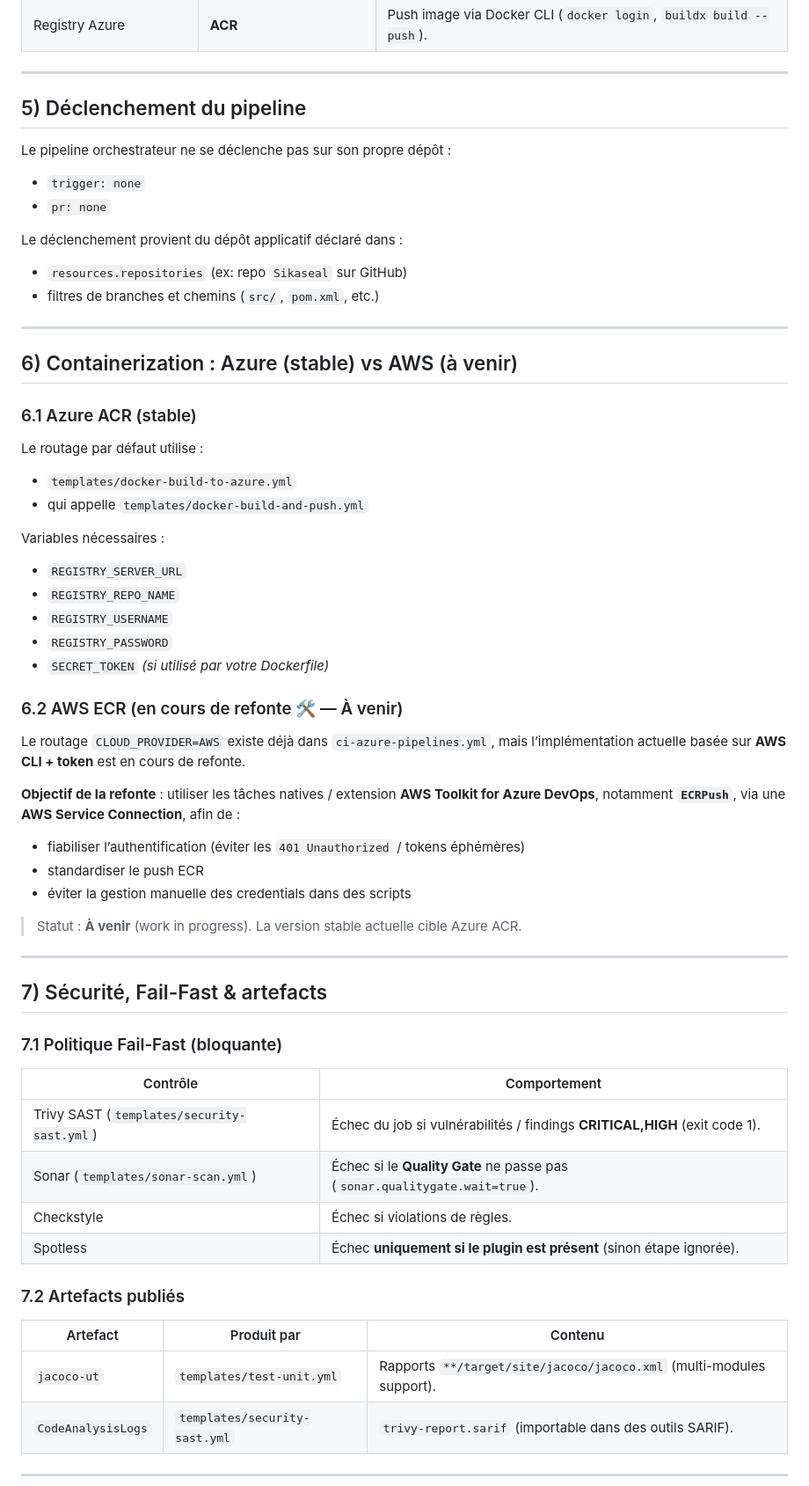
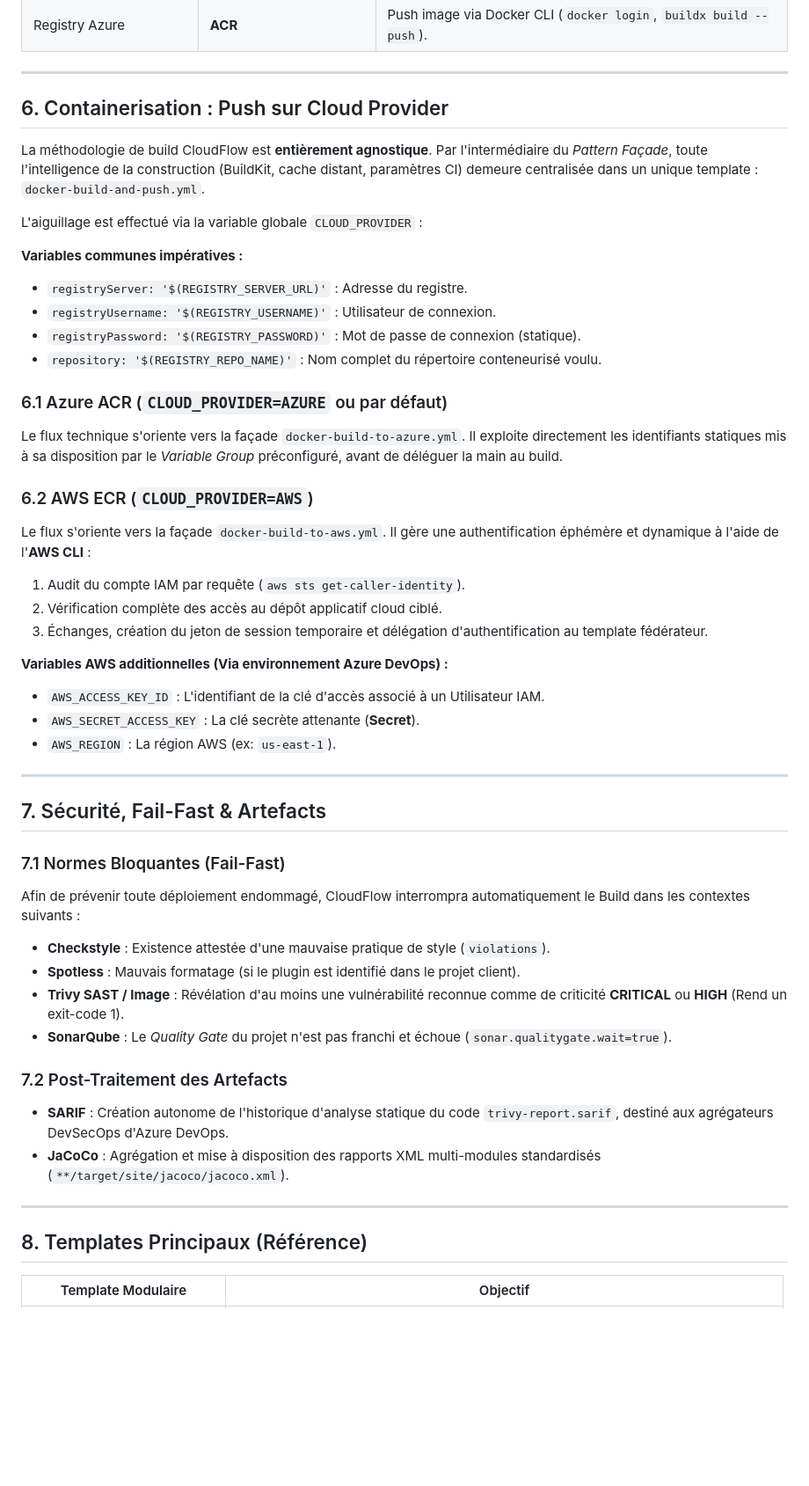
Before and after one commit to Jermielkoune/CloudFlow, a Markdown page: README.md, the part around the change printed below. Shown: that part at 88% size. Drawn GitHub-style; blank space fills up the shorter version.

```diff
--- a/README.md
+++ b/README.md
@@ -121,68 +129,52 @@ graph LR
 
 ---
 
-## 5) Déclenchement du pipeline
+## 6. Containerisation : Push sur Cloud Provider
 
-Le pipeline orchestrateur ne se déclenche pas sur son propre dépôt :
+La méthodologie de build CloudFlow est **entièrement agnostique**. Par l'intermédiaire du *Pattern Façade*, toute l'intelligence de la construction (BuildKit, cache distant, paramètres CI) demeure centralisée dans un unique template : `docker-build-and-push.yml`.
 
-- `trigger: none`
-- `pr: none`
+L'aiguillage est effectué via la variable globale `CLOUD_PROVIDER` :
 
-Le déclenchement provient du dépôt applicatif déclaré dans :
+**Variables communes impératives :**
+- `registryServer: '$(REGISTRY_SERVER_URL)'` : Adresse du registre.
+- `registryUsername: '$(REGISTRY_USERNAME)'` : Utilisateur de connexion.
+- `registryPassword: '$(REGISTRY_PASSWORD)'` : Mot de passe de connexion (statique).
+- `repository: '$(REGISTRY_REPO_NAME)'` : Nom complet du répertoire conteneurisé voulu.
 
-- `resources.repositories` (ex: repo `Sikaseal` sur GitHub)
-- filtres de branches et chemins (`src/`, `pom.xml`, etc.)
+### 6.1 Azure ACR (`CLOUD_PROVIDER=AZURE` ou par défaut)
+Le flux technique s'oriente vers la façade `docker-build-to-azure.yml`.
+Il exploite directement les identifiants statiques mis à sa disposition par le *Variable Group* préconfiguré, avant de déléguer la main au build.
+
+### 6.2 AWS ECR (`CLOUD_PROVIDER=AWS`)
+Le flux s'oriente vers la façade `docker-build-to-aws.yml`.
+Il gère une authentification éphémère et dynamique à l'aide de l'**AWS CLI** :
+1. Audit du compte IAM par requête (`aws sts get-caller-identity`).
+2. Vérification complète des accès au dépôt applicatif cloud ciblé.
+3. Échanges, création du jeton de session temporaire et délégation d'authentification au template fédérateur.
+
+**Variables AWS additionnelles (Via environnement Azure DevOps) :**
+- `AWS_ACCESS_KEY_ID` : L'identifiant de la clé d'accès associé à un Utilisateur IAM.
+- `AWS_SECRET_ACCESS_KEY` : La clé secrète attenante (**Secret**).
+- `AWS_REGION` : La région AWS (ex: `us-east-1`).
 
 ---
 
-## 6) Containerization : Azure (stable) vs AWS (à venir)
+## 7. Sécurité, Fail-Fast & Artefacts
 
-### 6.1 Azure ACR (stable)
+### 7.1 Normes Bloquantes (Fail-Fast)
+Afin de prévenir toute déploiement endommagé, CloudFlow interrompra automatiquement le Build dans les contextes suivants :
+- **Checkstyle** : Existence attestée d'une mauvaise pratique de style (`violations`).
+- **Spotless** : Mauvais formatage (si le plugin est identifié dans le projet client).
+- **Trivy SAST / Image** : Révélation d'au moins une vulnérabilité reconnue comme de criticité **CRITICAL** ou **HIGH** (Rend un exit-code 1).
+- **SonarQube** : Le *Quality Gate* du projet n'est pas franchi et échoue (`sonar.qualitygate.wait=true`).
 
-Le routage par défaut utilise :
-
-- `templates/docker-build-to-azure.yml`
-- qui appelle `templates/docker-build-and-push.yml`
-
-Variables nécessaires :
-
-- `REGISTRY_SERVER_URL`
-- `REGISTRY_REPO_NAME`
-- `REGISTRY_USERNAME`
-- `REGISTRY_PASSWORD`
-- `SECRET_TOKEN` *(si utilisé par votre Dockerfile)*
-
-### 6.2 AWS ECR (en cours de refonte 🛠️ — À venir)
-
-Le routage `CLOUD_PROVIDER=AWS` existe déjà dans `ci-azure-pipelines.yml`, mais l’implémentation actuelle basée sur **AWS CLI + token** est en cours de refonte.
-
-**Objectif de la refonte** : utiliser les tâches natives / extension **AWS Toolkit for Azure DevOps**, notamment **`ECRPush`**, via une **AWS Service Connection**, afin de :
-
-- fiabiliser l’authentification (éviter les `401 Unauthorized` / tokens éphémères)
-- standardiser le push ECR
-- éviter la gestion manuelle des credentials dans des scripts
-
-> Statut : **À venir** (work in progress). La version stable actuelle cible Azure ACR.
+### 7.2 Post-Traitement des Artefacts
+- **SARIF** : Création autonome de l'historique d'analyse statique du code `trivy-report.sarif`, destiné aux agrégateurs DevSecOps d'Azure DevOps.
+- **JaCoCo** : Agrégation et mise à disposition des rapports XML multi-modules standardisés (`**/target/site/jacoco/jacoco.xml`).
 
 ---
 
-## 7) Sécurité, Fail-Fast & artefacts
+## 8. Templates Principaux (Référence)
 
-### 7.1 Politique Fail-Fast (bloquante)
-
-| Contrôle | Comportement |
+| Template Modulaire | Objectif |
 |---|---|
-| Trivy SAST (`templates/security-sast.yml`) | Échec du job si vulnérabilités / findings **CRITICAL,HIGH** (exit code 1). |
-| Sonar (`templates/sonar-scan.yml`) | Échec si le **Quality Gate** ne passe pas (`sonar.qualitygate.wait=true`). |
-| Checkstyle | Échec si violations de règles. |
-| Spotless | Échec **uniquement si le plugin est présent** (sinon étape ignorée). |
-
-### 7.2 Artefacts publiés
-
-| Artefact | Produit par | Contenu |
-|---|---|---|
-| `jacoco-ut` | `templates/test-unit.yml` | Rapports `**/target/site/jacoco/jacoco.xml` (multi-modules support). |
-| `CodeAnalysisLogs` | `templates/security-sast.yml` | `trivy-report.sarif` (importable dans des outils SARIF). |
-
----
-
```
Also changed, not shown: other parts of README.md (+95 -97 lines), docs/images/architecture-ci.png (added), 2 other files.
